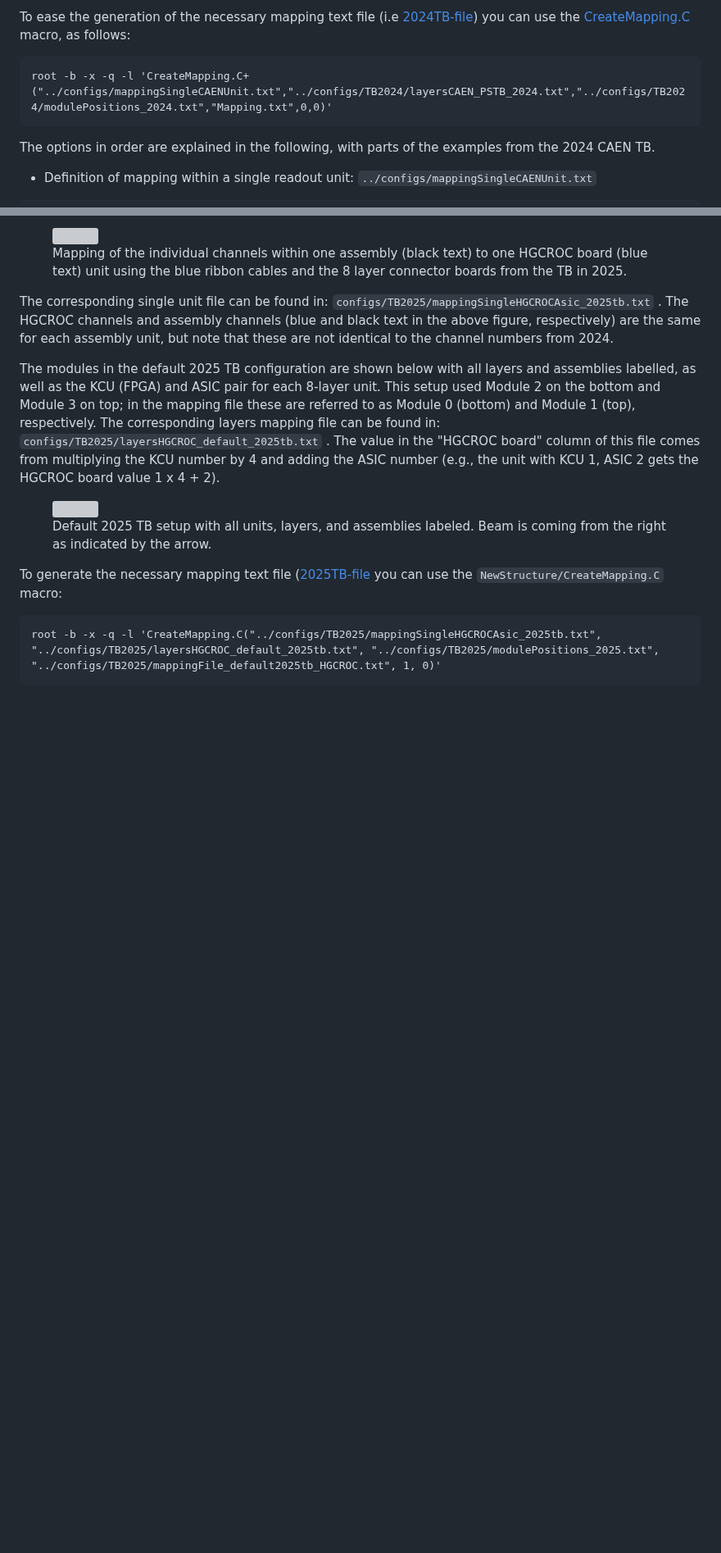
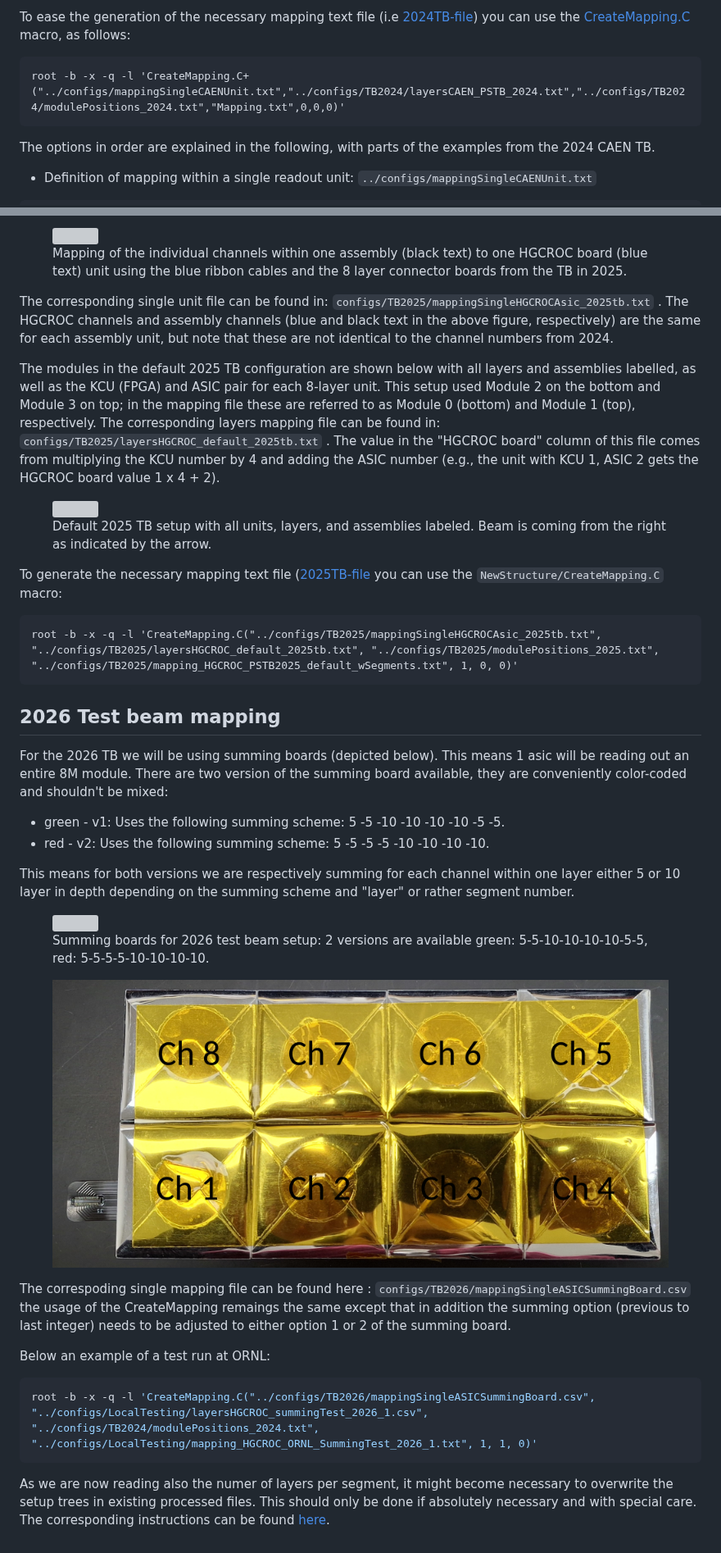
Before and after one commit to FriederikeBock/epic-LFHCal-TB-ana-docu, a Markdown page: tb-analysis-basics/creating-a-mapping-file.md, 2 parts joined by grey strips. Shown at 82% size. GitHub-like rendering; pictures changed too: .gitbook/assets/singleLayer_withLabels.png (added); blank space fills up the shorter version; grey boxes are pictures that could not be loaded.

Commit message:
GITBOOK-81: No subject

````diff
--- a/tb-analysis-basics/creating-a-mapping-file.md
+++ b/tb-analysis-basics/creating-a-mapping-file.md
@@ -25,7 +25,7 @@ A picture of the mapping of one CAEN unit to 8 physical layers can be seen below
 To ease the generation of the necessary mapping text file (i.e [2024TB-file](https://github.com/eic/epic-lfhcal-tbana/blob/main/configs/mappingFile_202409_CAEN.txt)) you can use the [CreateMapping.C](https://github.com/eic/epic-lfhcal-tbana/blob/main/NewStructure/CreateMapping.C) macro, as follows:
 
 ```
-root -b -x -q -l 'CreateMapping.C+("../configs/mappingSingleCAENUnit.txt","../configs/TB2024/layersCAEN_PSTB_2024.txt","../configs/TB2024/modulePositions_2024.txt","Mapping.txt",0,0)'
+root -b -x -q -l 'CreateMapping.C+("../configs/mappingSingleCAENUnit.txt","../configs/TB2024/layersCAEN_PSTB_2024.txt","../configs/TB2024/modulePositions_2024.txt","Mapping.txt",0,0,0)'
 ```
 
 The options in order are explained in the following, with parts of the examples from the 2024 CAEN TB.
@@ -127,5 +128,26 @@ The modules in the default 2025 TB configuration are shown below with all layers
 To generate the necessary mapping text file ([2025TB-file](https://github.com/eic/epic-lfhcal-tbana/blob/184016dffc2e06f6315d2dde4281c495cda979ab/configs/mappingTree_default2025tb_HGCROC.txt#L4) you can use the `NewStructure/CreateMapping.C` macro:
 
 ```
-root -b -x -q -l 'CreateMapping.C("../configs/TB2025/mappingSingleHGCROCAsic_2025tb.txt", "../configs/TB2025/layersHGCROC_default_2025tb.txt", "../configs/TB2025/modulePositions_2025.txt", "../configs/TB2025/mappingFile_default2025tb_HGCROC.txt", 1, 0)'
+root -b -x -q -l 'CreateMapping.C("../configs/TB2025/mappingSingleHGCROCAsic_2025tb.txt", "../configs/TB2025/layersHGCROC_default_2025tb.txt", "../configs/TB2025/modulePositions_2025.txt", "../configs/TB2025/mapping_HGCROC_PSTB2025_default_wSegments.txt", 1, 0, 0)'
 ```
+
+## 2026 Test beam mapping
+
+For the 2026 TB we will be using summing boards (depicted below). This means 1 asic will be reading out an entire 8M module. There are two version of the summing board available, they are conveniently color-coded and shouldn't be mixed:
+
+* green - v1: Uses the following summing scheme: 5 -5 -10 -10 -10 -10 -5 -5.
+* red - v2: Uses the following summing scheme: 5 -5 -5 -5 -10 -10 -10 -10.
+
+This means for both versions we are respectively summing for each channel within one layer either 5 or 10 layer in depth depending on the summing scheme and "layer" or rather segment number.&#x20;
+
+<div><figure><img src="../.gitbook/assets/summingBoard.jpg" alt="" width="375"><figcaption><p>Summing boards for 2026 test beam setup: 2 versions are available green: 5-5-10-10-10-10-5-5, red: 5-5-5-5-10-10-10-10.</p></figcaption></figure> <figure><img src="../.gitbook/assets/singleLayer_withLabels.png" alt=""><figcaption></figcaption></figure></div>
+
+The correspoding single mapping file can be found here : `configs/TB2026/mappingSingleASICSummingBoard.csv`  the usage of the CreateMapping remaings the same except that in addition the summing option (previous to last integer) needs to be adjusted to either option 1 or 2 of the summing board.
+
+Below an example of a test run at ORNL:
+
+```bash
+root -b -x -q -l 'CreateMapping.C("../configs/TB2026/mappingSingleASICSummingBoard.csv", "../configs/LocalTesting/layersHGCROC_summingTest_2026_1.csv", "../configs/TB2024/modulePositions_2024.txt", "../configs/LocalTesting/mapping_HGCROC_ORNL_SummingTest_2026_1.txt", 1, 1, 0)'
+```
+
+As we are now reading also the numer of layers per segment, it might become necessary to overwrite the setup trees in existing processed files. This should only be done if absolutely necessary and with special care. The corresponding instructions can be found [here](../calibration/other-useful-function-during-calibration.md).
````
Also changed, not shown: other parts of tb-analysis-basics/creating-a-mapping-file.md (+2 -1 lines), 1 other file.
